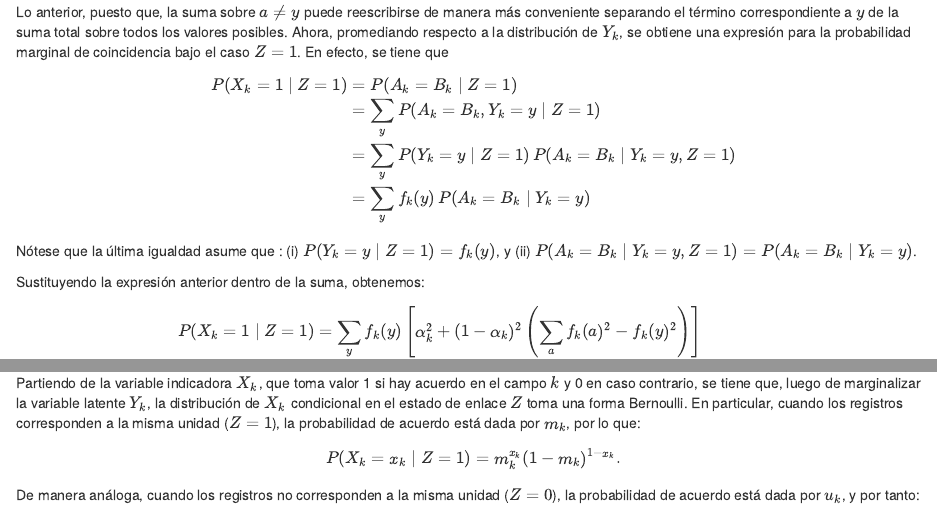
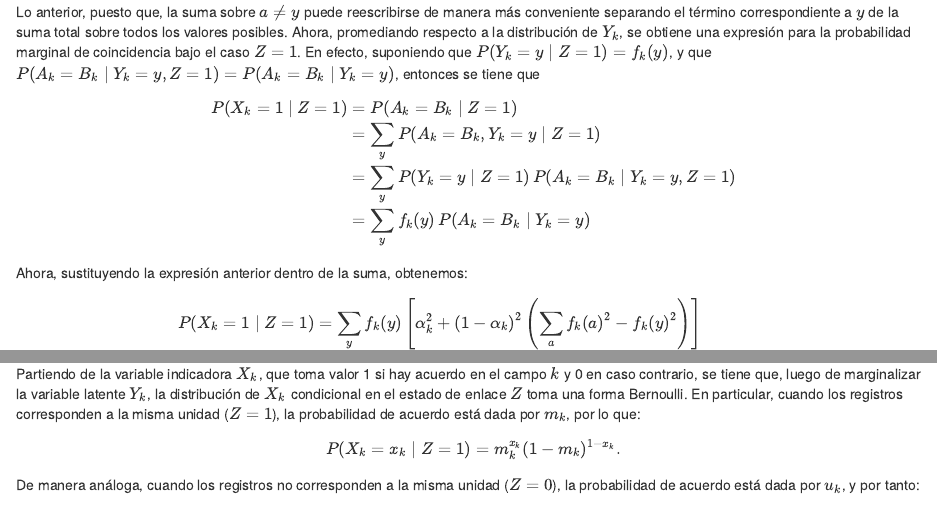
Before and after one commit to psirusteam/RecordLinkage, an R Markdown document (capitulos/04-ErroresMedicion.RMD): the page in a window 1100 px wide, from 2280 px down, and a second part further down, joined at a grey line. Rendered offline with R 4.5, knitr and Pandoc, with nearby package versions.

Commit message:
Cap con errores de medición

```diff
--- a/capitulos/04-CopasHilton.RMD
+++ b/capitulos/04-ErroresMedicion.RMD
@@ -132,8 +132,7 @@ P(A_k = B_k \mid Y_k = y)
 \end{align*}
 
 
-Lo anterior, puesto que, la suma sobre $a \neq y$ puede reescribirse de manera más conveniente separando el término correspondiente a $y$ de la suma total sobre todos los valores posibles. Ahora, promediando respecto a la distribución de $Y_k$, se obtiene una expresión para la probabilidad marginal de coincidencia bajo el caso $Z=1$. En efecto, se tiene que
-
+Lo anterior, puesto que, la suma sobre $a \neq y$ puede reescribirse de manera más conveniente separando el término correspondiente a $y$ de la suma total sobre todos los valores posibles. Ahora, promediando respecto a la distribución de $Y_k$, se obtiene una expresión para la probabilidad marginal de coincidencia bajo el caso $Z=1$. En efecto, suponiendo que $P(Y_k = y \mid Z=1) = f_k(y)$, y que $P(A_k = B_k \mid Y_k = y, Z=1) = P(A_k = B_k \mid Y_k = y)$, entonces se tiene que
 
 \begin{align*}
 P(X_k = 1 \mid Z=1)
@@ -143,13 +142,7 @@ P(X_k = 1 \mid Z=1)
 &= \sum_y f_k(y)\, P(A_k = B_k \mid Y_k = y) \\
 \end{align*}
 
-
-Nótese que la última igualdad asume que :
-(i) $P(Y_k = y \mid Z=1) = f_k(y)$, y
-(ii) $P(A_k = B_k \mid Y_k = y, Z=1) = P(A_k = B_k \mid Y_k = y)$.
-
-Sustituyendo la expresión anterior dentro de la suma, obtenemos:
-
+Ahora, sustituyendo la expresión anterior dentro de la suma, obtenemos:
 
 \begin{align*}
 P(X_k = 1 \mid Z=1)
```
Also changed, not shown: RLintro.Rmd (+1 -1 lines), capitulos/07-CopasHiltonContinuo.RMD (added, +3 -0 lines), RLteoria.pdf, Rcodes/2.ErroreMedicionBayes.R (renamed from Rcodes/2.CopasHiltonBayes.R), index.html, capitulos/04-ErroresMedicion.RMD (2 more changed lines).
